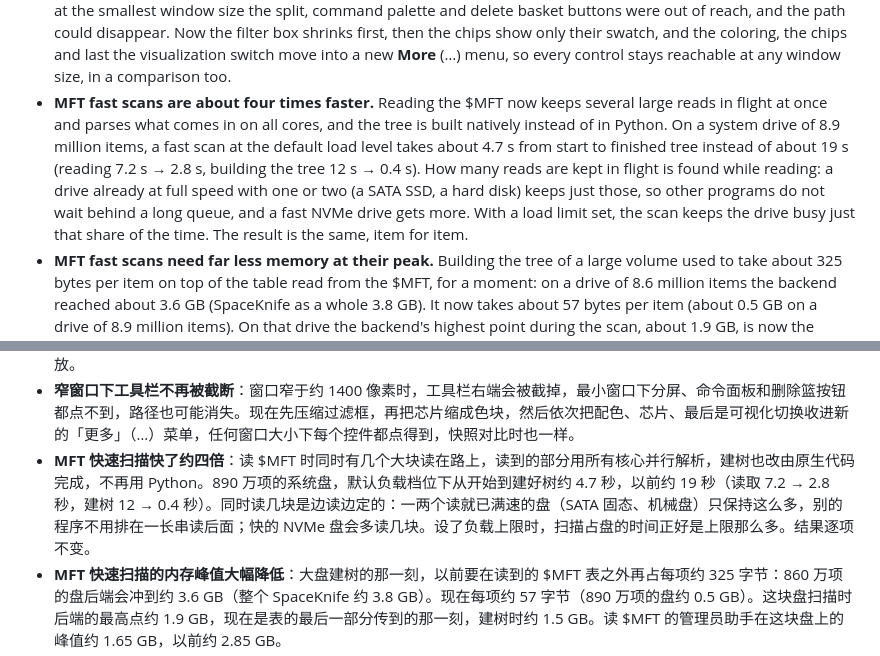
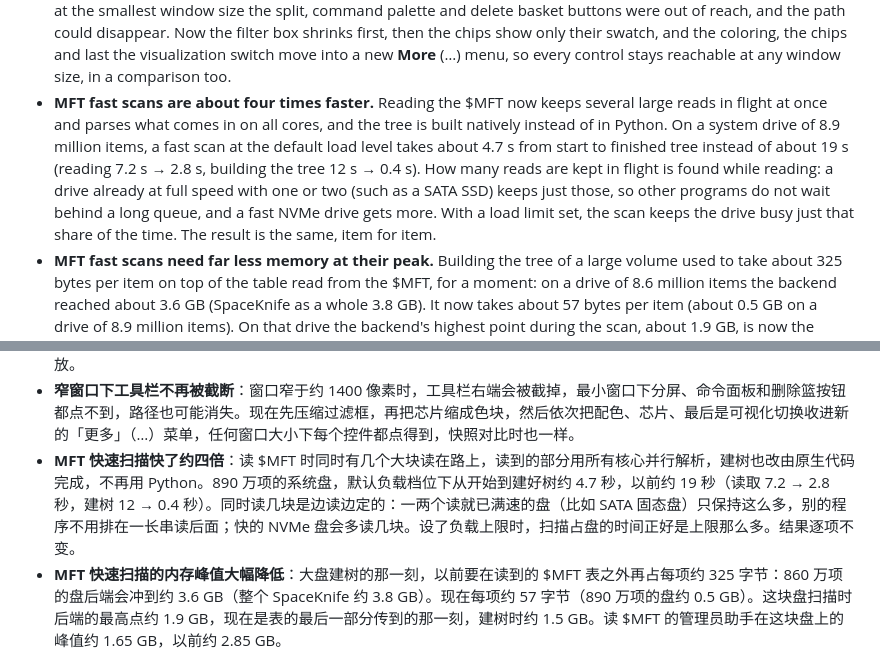
Before and after one commit to DuskXi/SpaceKnife, a Markdown page: UNRELEASED.md, 2 parts joined by grey strips. Drawn GitHub-style.

Commit message:
发布说明：MFT 同时读几块的那句不再举机械盘作例子（只在 SATA 固态盘和 NVMe 盘上实测过，SATA 停在 2 个、NVMe 停在 4 个）

```diff
--- a/UNRELEASED.md
+++ b/UNRELEASED.md
@@ -29,7 +29,7 @@ What is already done for the next version, **0.3.4**, and not in a release yet.
 - **Scans of folders with many hard links are faster.** Counting each hard-linked file once was worked out in Python, about 0.5 µs per linked file; it is now done natively. A warm scan of a Linux system of 600,000 items, 160,000 of them hard links shared by uv's cache and virtual environments, takes 0.29 s instead of 0.37 s.
 - **Closing a tab while its snapshot loads no longer keeps the scan in memory.** A snapshot that finished loading, or a scan that started, after its tab was closed stayed in the backend with no tab until SpaceKnife quit (about 1.1 GB for a snapshot of 8.6 million items); a started scan even kept running. Now it is freed at once.
 - **The toolbar fits narrow windows.** In a window narrower than about 1,400 px the toolbar's right end was cut off: at the smallest window size the split, command palette and delete basket buttons were out of reach, and the path could disappear. Now the filter box shrinks first, then the chips show only their swatch, and the coloring, the chips and last the visualization switch move into a new **More** (…) menu, so every control stays reachable at any window size, in a comparison too.
-- **MFT fast scans are about four times faster.** Reading the $MFT now keeps several large reads in flight at once and parses what comes in on all cores, and the tree is built natively instead of in Python. On a system drive of 8.9 million items, a fast scan at the default load level takes about 4.7 s from start to finished tree instead of about 19 s (reading 7.2 s → 2.8 s, building the tree 12 s → 0.4 s). How many reads are kept in flight is found while reading: a drive already at full speed with one or two (a SATA SSD, a hard disk) keeps just those, so other programs do not wait behind a long queue, and a fast NVMe drive gets more. With a load limit set, the scan keeps the drive busy just that share of the time. The result is the same, item for item.
+- **MFT fast scans are about four times faster.** Reading the $MFT now keeps several large reads in flight at once and parses what comes in on all cores, and the tree is built natively instead of in Python. On a system drive of 8.9 million items, a fast scan at the default load level takes about 4.7 s from start to finished tree instead of about 19 s (reading 7.2 s → 2.8 s, building the tree 12 s → 0.4 s). How many reads are kept in flight is found while reading: a drive already at full speed with one or two (such as a SATA SSD) keeps just those, so other programs do not wait behind a long queue, and a fast NVMe drive gets more. With a load limit set, the scan keeps the drive busy just that share of the time. The result is the same, item for item.
 - **MFT fast scans need far less memory at their peak.** Building the tree of a large volume used to take about 325 bytes per item on top of the table read from the $MFT, for a moment: on a drive of 8.6 million items the backend reached about 3.6 GB (SpaceKnife as a whole 3.8 GB). It now takes about 57 bytes per item (about 0.5 GB on a drive of 8.9 million items). On that drive the backend's highest point during the scan, about 1.9 GB, is now the moment the last of the table arrives, and the tree is built at about 1.5 GB. The administrator helper that reads the $MFT peaks at about 1.65 GB there instead of about 2.85 GB.
 - **Memory no longer jumps every few seconds while files change after a scan.** With live monitoring on, every batch of changes made the details panel work out the whole drive's summary again, often several at once, each needing about 100 bytes per item for a moment (about 0.85 GB on a drive of 8.6 million items); and the first change after a scan doubled the memory of the scan data for good. Now the summary is worked out in small pieces, once for everyone who asks for the same one, and refreshes less often on large scans (at most every 10 seconds); a change adds only a little room. On a drive of 3.2 million items with files changing for a minute, the backend's peak went from about 1.3 GB to about 660 MB (about 300 MB with **Keep large scans in mapped files** on), and it settles at about 600 MB instead of 835 MB.
 - **Scans moved to memory-mapped files write half as much to disk.** Once the scan data passed **Scan data memory limit**, each mapped file was first filled with zeros on Windows, and copied to a new file every time it grew. Now the files grow in place and only the data itself is written: on a drive of 3.2 million items about 0.67 GB instead of about 1.3 GB.
@@ -74,7 +74,7 @@ What is already done for the next version, **0.3.4**, and not in a release yet.
 - **硬链接多的文件夹扫得更快**：每个硬链接文件只算一次，以前在 Python 里逐个判断，每个多链接文件约 0.5 微秒；现在在原生扩展里做。一个 60 万项的 Linux 系统（其中 16 万个是 uv 缓存和各个虚拟环境共享的硬链接），热缓存扫描从 0.37 秒降到 0.29 秒。
 - **快照加载途中关掉标签，扫描不再一直占着内存**：标签关掉以后才加载完的快照，或者才开始的扫描，会一直留在后端、没有标签显示，直到退出 SpaceKnife（一个 860 万项的快照约 1.1 GB）；已经开始的扫描甚至会继续跑。现在会立即释放。
 - **窄窗口下工具栏不再被截断**：窗口窄于约 1400 像素时，工具栏右端会被截掉，最小窗口下分屏、命令面板和删除篮按钮都点不到，路径也可能消失。现在先压缩过滤框，再把芯片缩成色块，然后依次把配色、芯片、最后是可视化切换收进新的「更多」（…）菜单，任何窗口大小下每个控件都点得到，快照对比时也一样。
-- **MFT 快速扫描快了约四倍**：读 $MFT 时同时有几个大块读在路上，读到的部分用所有核心并行解析，建树也改由原生代码完成，不再用 Python。890 万项的系统盘，默认负载档位下从开始到建好树约 4.7 秒，以前约 19 秒（读取 7.2 → 2.8 秒，建树 12 → 0.4 秒）。同时读几块是边读边定的：一两个读就已满速的盘（SATA 固态、机械盘）只保持这么多，别的程序不用排在一长串读后面；快的 NVMe 盘会多读几块。设了负载上限时，扫描占盘的时间正好是上限那么多。结果逐项不变。
+- **MFT 快速扫描快了约四倍**：读 $MFT 时同时有几个大块读在路上，读到的部分用所有核心并行解析，建树也改由原生代码完成，不再用 Python。890 万项的系统盘，默认负载档位下从开始到建好树约 4.7 秒，以前约 19 秒（读取 7.2 → 2.8 秒，建树 12 → 0.4 秒）。同时读几块是边读边定的：一两个读就已满速的盘（比如 SATA 固态盘）只保持这么多，别的程序不用排在一长串读后面；快的 NVMe 盘会多读几块。设了负载上限时，扫描占盘的时间正好是上限那么多。结果逐项不变。
 - **MFT 快速扫描的内存峰值大幅降低**：大盘建树的那一刻，以前要在读到的 $MFT 表之外再占每项约 325 字节：860 万项的盘后端会冲到约 3.6 GB（整个 SpaceKnife 约 3.8 GB）。现在每项约 57 字节（890 万项的盘约 0.5 GB）。这块盘扫描时后端的最高点约 1.9 GB，现在是表的最后一部分传到的那一刻，建树时约 1.5 GB。读 $MFT 的管理员助手在这块盘上的峰值约 1.65 GB，以前约 2.85 GB。
 - **扫完后文件持续变化时，内存不再每隔几秒冒高**：开着实时监控时，每批文件变化都让详情面板把整盘汇总重算一遍，还经常几份同时算，每份临时要每项约 100 字节（860 万项的盘约 0.85 GB）；扫完后的第一次文件变化还会让扫描数据的内存一直翻倍。现在汇总分小块计算，同一份只算一次，大扫描时刷新得慢一些（最长每 10 秒一次）；文件变化只多留一点余量。320 万项的盘、文件连续变化一分钟：后端峰值从约 1.3 GB 降到约 660 MB（打开「大扫描存进映射文件」约 300 MB），之后稳定在约 600 MB，原来是 835 MB。
 - **存进内存映射文件的扫描，写盘量减半**：扫描数据超过「扫描数据内存上限」后，Windows 上每个映射文件都先整个写一遍零，每次变大还要复制到新文件。现在文件原地变大，只写数据本身：320 万项的盘约 0.67 GB，原来约 1.3 GB。
```
